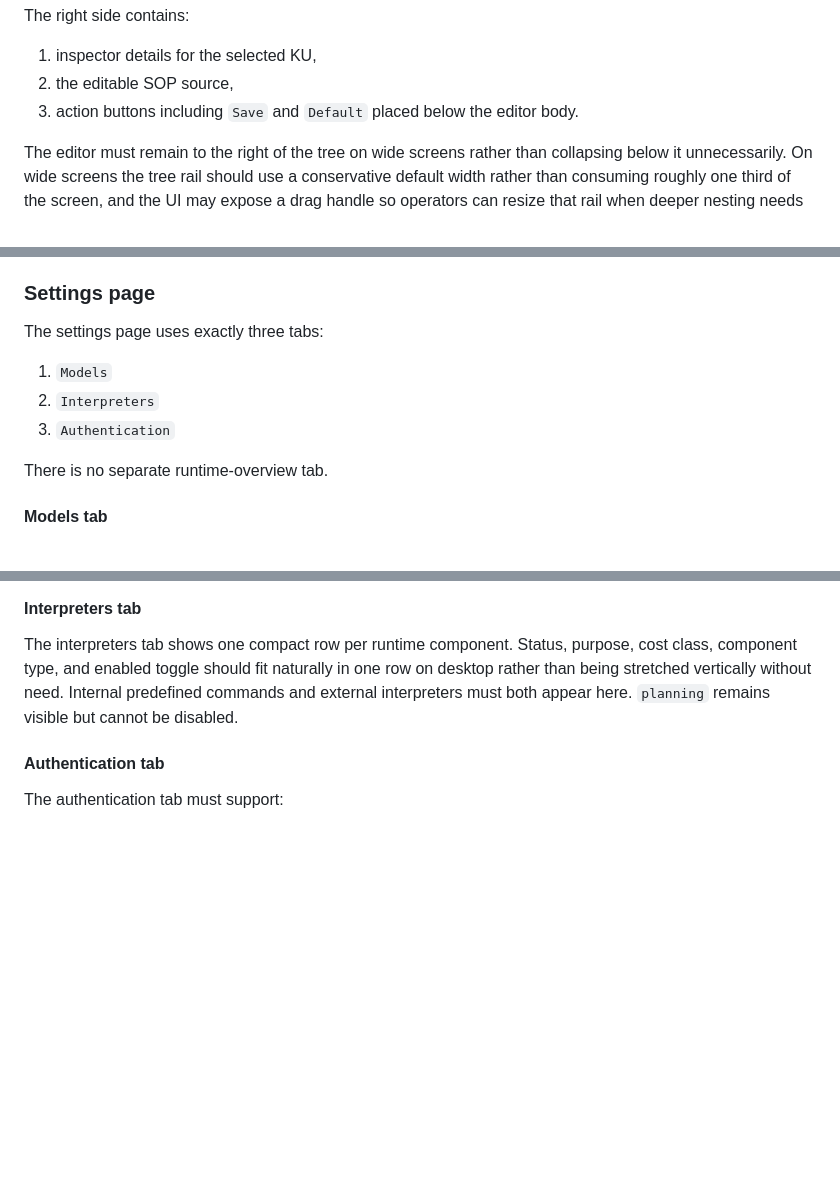
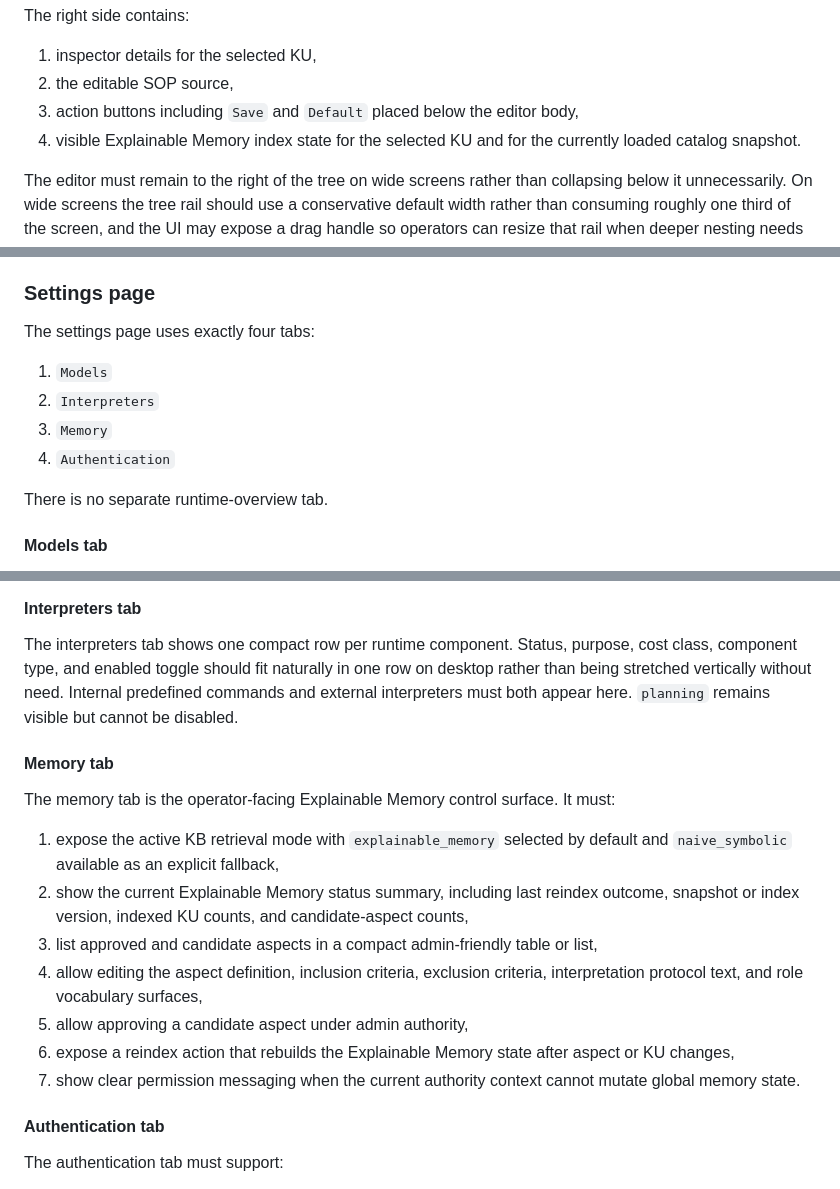
Before and after one commit to AssistOS-AI/mrp-vm-v0, a Markdown page: docs/specs/DS024-chat-ux-and-traceability-interface.md, 3 parts joined by grey strips. Drawn GitHub-style; blank space fills up the shorter version.

```diff
--- a/docs/specs/DS024-chat-ux-and-traceability-interface.md
+++ b/docs/specs/DS024-chat-ux-and-traceability-interface.md
@@ -125,7 +125,8 @@ The right side contains:
 
 1. inspector details for the selected KU,
 2. the editable SOP source,
-3. action buttons including `Save` and `Default` placed below the editor body.
+3. action buttons including `Save` and `Default` placed below the editor body,
+4. visible Explainable Memory index state for the selected KU and for the currently loaded catalog snapshot.
 
 The editor must remain to the right of the tree on wide screens rather than collapsing below it unnecessarily.
 On wide screens the tree rail should use a conservative default width rather than consuming roughly one third of the screen, and the UI may expose a drag handle so operators can resize that rail when deeper nesting needs more room.
@@ -149,11 +150,12 @@ The detail view must expose:
 
 ### Settings page
 
-The settings page uses exactly three tabs:
+The settings page uses exactly four tabs:
 
 1. `Models`
 2. `Interpreters`
-3. `Authentication`
+3. `Memory`
+4. `Authentication`
 
 There is no separate runtime-overview tab.
 
@@ -171,6 +173,18 @@ The models tab uses compact select controls for the default model and the routed
 #### Interpreters tab
 
 The interpreters tab shows one compact row per runtime component. Status, purpose, cost class, component type, and enabled toggle should fit naturally in one row on desktop rather than being stretched vertically without need. Internal predefined commands and external interpreters must both appear here. `planning` remains visible but cannot be disabled.
+
+#### Memory tab
+
+The memory tab is the operator-facing Explainable Memory control surface. It must:
+
+1. expose the active KB retrieval mode with `explainable_memory` selected by default and `naive_symbolic` available as an explicit fallback,
+2. show the current Explainable Memory status summary, including last reindex outcome, snapshot or index version, indexed KU counts, and candidate-aspect counts,
+3. list approved and candidate aspects in a compact admin-friendly table or list,
+4. allow editing the aspect definition, inclusion criteria, exclusion criteria, interpretation protocol text, and role vocabulary surfaces,
+5. allow approving a candidate aspect under admin authority,
+6. expose a reindex action that rebuilds the Explainable Memory state after aspect or KU changes,
+7. show clear permission messaging when the current authority context cannot mutate global memory state.
 
 #### Authentication tab
 
```
Also changed, not shown: other parts of docs/specs/DS024-chat-ux-and-traceability-interface.md (+4 -0 lines), AGENTS.md (+5 -3 lines), docs/specs/DS033-explainable-memory-and-aspect-administration.md (added, +146 -0 lines).
